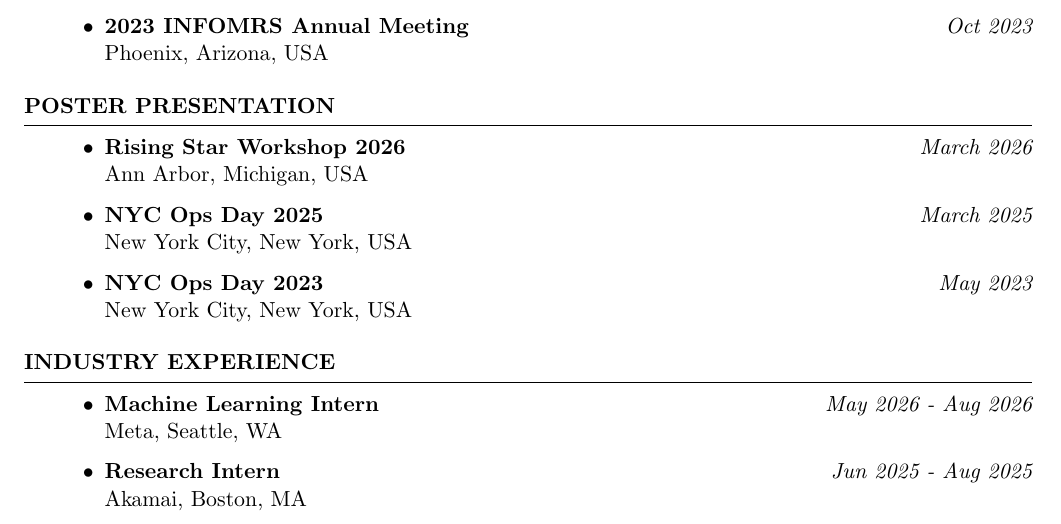
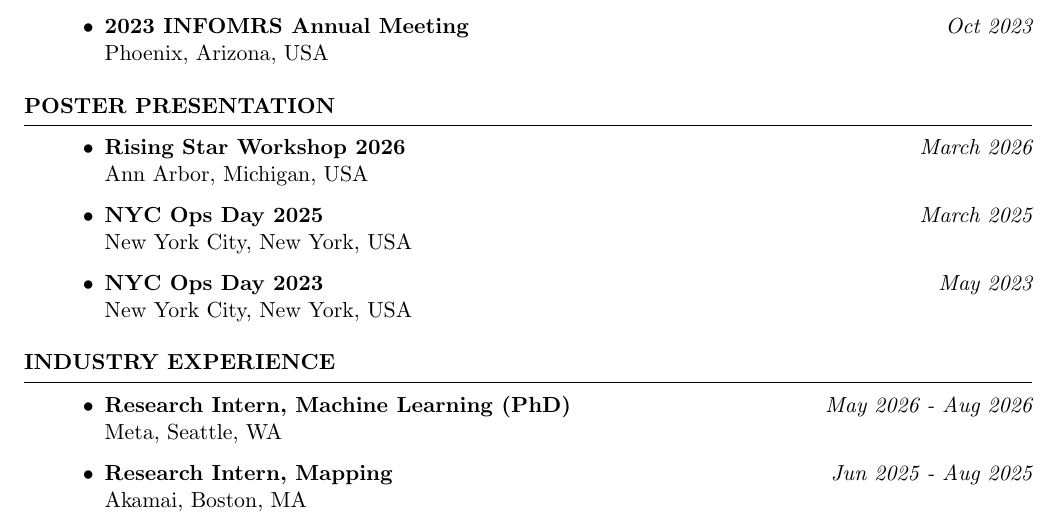
Before and after one commit to zhangz73/zhangz73.github.io, a LaTeX CV (cv/cv.tex): part of page 2 of 3, cut so that both start at the same text. Compiled offline with pdfLaTeX.

Commit message:
slighly updated Meta internship title

```diff
--- a/cv/cv.tex
+++ b/cv/cv.tex
@@ -146,9 +146,9 @@ New York City, New York, USA
 %----------------------------------------------------------------------------------------
 \begin{rSection}{Industry Experience}
 \begin{itemize}
-\item {\bf Machine Learning Intern}\hfill {\em May 2026 - Aug 2026}\\
+\item {\bf Research Intern, Machine Learning (PhD)}\hfill {\em May 2026 - Aug 2026}\\
 Meta, Seattle, WA
-\item {\bf Research Intern}\hfill {\em Jun 2025 - Aug 2025}\\
+\item {\bf Research Intern, Mapping}\hfill {\em Jun 2025 - Aug 2025}\\
 Akamai, Boston, MA
 \item {\bf Data Scientist}\hfill {\em Oct 2021 - Jul 2022}\\
 Aetna at CVS Health, New York, NY
```
Also changed, not shown: cv/cv.pdf, 3 other files.
